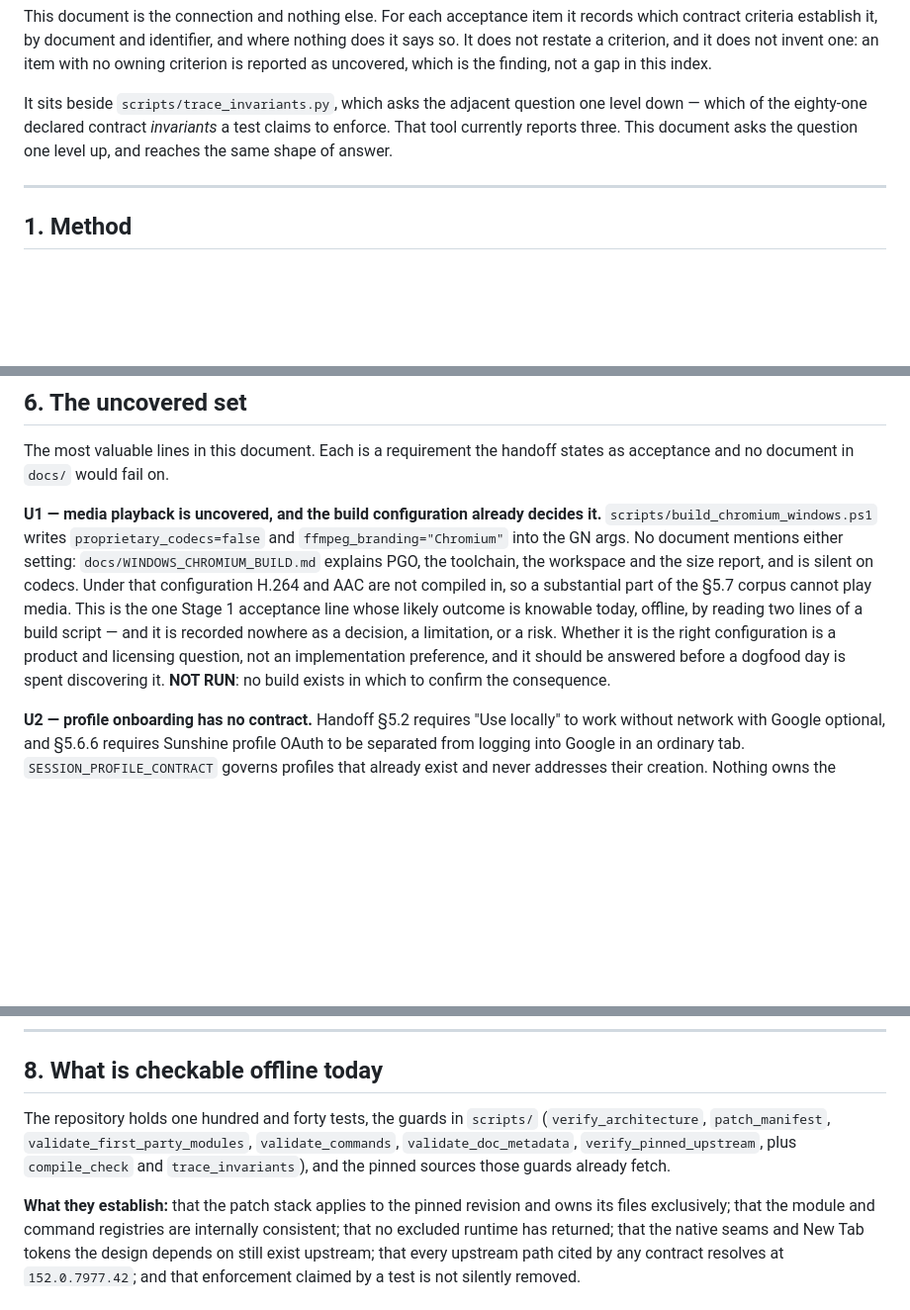
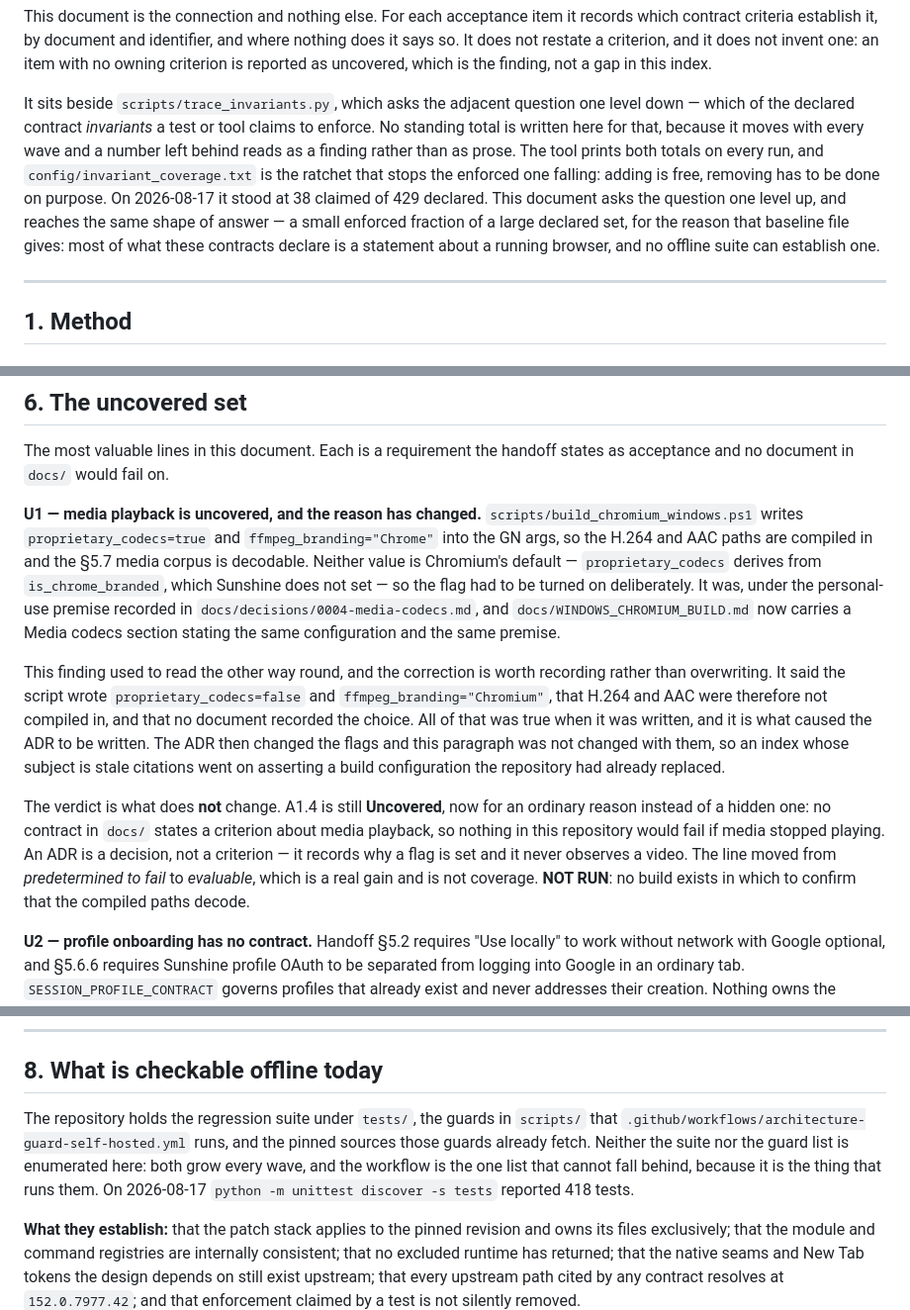
Before and after one commit to linjingzhu/sunshine, a Markdown page: docs/ACCEPTANCE_SUITES.md, 3 parts joined by grey strips. Shown at 99% size. GitHub-like rendering; blank space fills up the shorter version.

Commit message:
Correct what the acceptance index says about the build it was written against
The document described a build configuration that stopped being true when
ADR 0004 landed. §6 U1 stated that scripts/build_chromium_windows.ps1
writes proprietary_codecs=false and ffmpeg_branding="Chromium", that H.264
and AAC are therefore not compiled in, and that the choice was "recorded
nowhere as a decision". The script writes true and "Chrome"; the decision is
recorded in docs/decisions/0004-media-codecs.md; and the same paragraph's
claim that docs/WINDOWS_CHROMIUM_BUILD.md "is silent on codecs" was also
false, since that document now carries a Media codecs section stating the
same flags and the same premise. §10 repeated the error.

A1.4 stays Uncovered, deliberately, and the reason is now visible. What
changed is not the verdict but why: the line moved from predetermined to
fail -- a build flag decided it and no document mentioned the flag -- to
evaluable. It remains uncovered because no contract states any criterion
about media playback, so nothing would fail if media stopped playing. An ADR
is a decision, not a criterion, and evaluable is not covered.

Two counts that had rotted are replaced rather than updated. "The fifteen
contracts listed in section 2" now names section 2 instead of counting it:
§2 holds seventeen rows, four of which are not contracts, and one of which
states it has no acceptance section at all. Naming the authoritative list in
the same document loses nothing and cannot rot. The test-count sentence
enumerated eight guards as though the set were complete; scripts/ holds
twenty and the workflow runs eighteen, so the workflow is now named as the
authority.

Where a number carries the argument it is kept, dated, and attributed to the
tool that prints it -- 38 claimed of 429 declared on 2026-08-17, from
scripts/trace_invariants.py, with config/invariant_coverage.txt named as the
ratchet. "A test claims" became "a test or tool claims": twenty of the
thirty-eight are claimed by scripts/verify_*.py, not by tests.

One claim left over from the fix wave: §8's closing paragraph said
verify_first_party_surfaces.py is where four checks "wait for" an
identifier. That script now names SPA-9, CPA-9 and SCA-13 in its own
Enforces lines, which is why the status column can say implemented at all.

433 tests pass.

Co-Authored-By: Claude <noreply@anthropic.com>
Claude-Session: https://claude.ai/code/session_01QbHpDKH3oz5shMAqJWRUtG

```diff
--- a/docs/ACCEPTANCE_SUITES.md
+++ b/docs/ACCEPTANCE_SUITES.md
@@ -27,9 +27,17 @@ invent one: an item with no owning criterion is reported as uncovered, which is
 the finding, not a gap in this index.
 
 It sits beside `scripts/trace_invariants.py`, which asks the adjacent question
-one level down — which of the eighty-one declared contract *invariants* a test
-claims to enforce. That tool currently reports three. This document asks the
-question one level up, and reaches the same shape of answer.
+one level down — which of the declared contract *invariants* a test or tool
+claims to enforce. No standing total is written here for that, because it moves
+with every wave and a number left behind reads as a finding rather than as
+prose. The tool prints both totals on every run, and
+`config/invariant_coverage.txt` is the ratchet that stops the enforced one
+falling: adding is free, removing has to be done on purpose. On 2026-08-17 it
+stood at 38 claimed of 429 declared. This document asks the question one level
+up, and reaches the same shape of answer — a small enforced fraction of a large
+declared set, for the reason that baseline file gives: most of what these
+contracts declare is a statement about a running browser, and no offline suite
+can establish one.
 
 ---
 
@@ -412,18 +424,32 @@ than asks about.
 The most valuable lines in this document. Each is a requirement the handoff
 states as acceptance and no document in `docs/` would fail on.
 
-**U1 — media playback is uncovered, and the build configuration already decides
-it.** `scripts/build_chromium_windows.ps1` writes `proprietary_codecs=false` and
-`ffmpeg_branding="Chromium"` into the GN args. No document mentions either
-setting: `docs/WINDOWS_CHROMIUM_BUILD.md` explains PGO, the toolchain, the
-workspace and the size report, and is silent on codecs. Under that configuration
-H.264 and AAC are not compiled in, so a substantial part of the §5.7 corpus
-cannot play media. This is the one Stage 1 acceptance line whose likely outcome
-is knowable today, offline, by reading two lines of a build script — and it is
-recorded nowhere as a decision, a limitation, or a risk. Whether it is the right
-configuration is a product and licensing question, not an implementation
-preference, and it should be answered before a dogfood day is spent discovering
-it. **NOT RUN**: no build exists in which to confirm the consequence.
+**U1 — media playback is uncovered, and the reason has changed.**
+`scripts/build_chromium_windows.ps1` writes `proprietary_codecs=true` and
+`ffmpeg_branding="Chrome"` into the GN args, so the H.264 and AAC paths are
+compiled in and the §5.7 media corpus is decodable. Neither value is Chromium's
+default — `proprietary_codecs` derives from `is_chrome_branded`, which Sunshine
+does not set — so the flag had to be turned on deliberately. It was, under the
+personal-use premise recorded in `docs/decisions/0004-media-codecs.md`, and
+`docs/WINDOWS_CHROMIUM_BUILD.md` now carries a Media codecs section stating the
+same configuration and the same premise.
+
+This finding used to read the other way round, and the correction is worth
+recording rather than overwriting. It said the script wrote
+`proprietary_codecs=false` and `ffmpeg_branding="Chromium"`, that H.264 and AAC
+were therefore not compiled in, and that no document recorded the choice. All of
+that was true when it was written, and it is what caused the ADR to be written.
+The ADR then changed the flags and this paragraph was not changed with them, so
+an index whose subject is stale citations went on asserting a build
+configuration the repository had already replaced.
+
+The verdict is what does **not** change. A1.4 is still **Uncovered**, now for an
+ordinary reason instead of a hidden one: no contract in `docs/` states a
+criterion about media playback, so nothing in this repository would fail if
+media stopped playing. An ADR is a decision, not a criterion — it records why a
+flag is set and it never observes a video. The line moved from *predetermined to
+fail* to *evaluable*, which is a real gain and is not coverage. **NOT RUN**: no
+build exists in which to confirm that the compiled paths decode.
 
 **U2 — profile onboarding has no contract.** Handoff §5.2 requires "Use locally"
 to work without network with Google optional, and §5.6.6 requires Sunshine
@@ -561,11 +587,12 @@ U5.
 
 ## 8. What is checkable offline today
 
-The repository holds one hundred and forty tests, the guards in `scripts/`
-(`verify_architecture`, `patch_manifest`, `validate_first_party_modules`,
-`validate_commands`, `validate_doc_metadata`, `verify_pinned_upstream`, plus
-`compile_check` and `trace_invariants`), and the pinned sources those guards
-already fetch.
+The repository holds the regression suite under `tests/`, the guards in
+`scripts/` that `.github/workflows/architecture-guard-self-hosted.yml` runs, and
+the pinned sources those guards already fetch. Neither the suite nor the guard
+list is enumerated here: both grow every wave, and the workflow is the one list
+that cannot fall behind, because it is the thing that runs them. On 2026-08-17
+`python -m unittest discover -s tests` reported 418 tests.
 
 **What they establish:** that the patch stack applies to the pinned revision and
 owns its files exclusively; that the module and command registries are
```
Also changed, not shown: other parts of docs/ACCEPTANCE_SUITES.md (+19 -12 lines).
